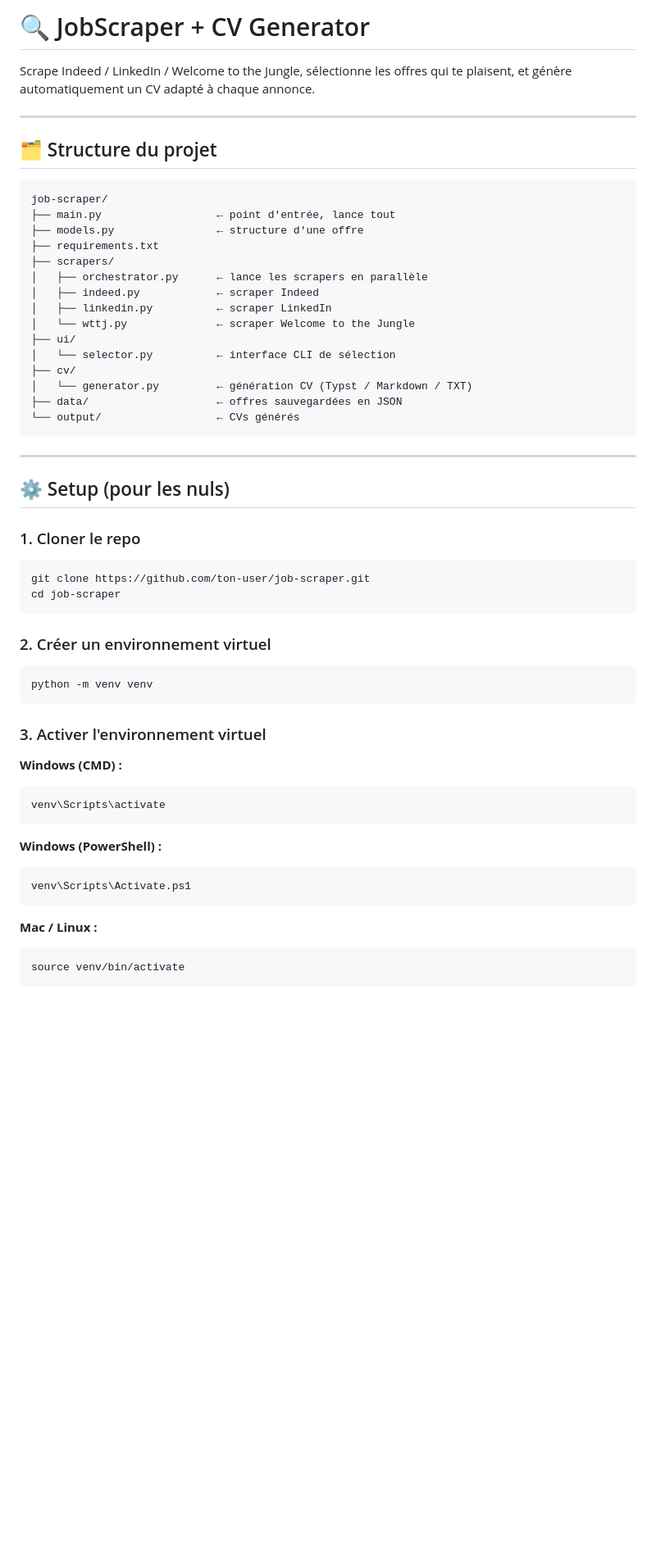
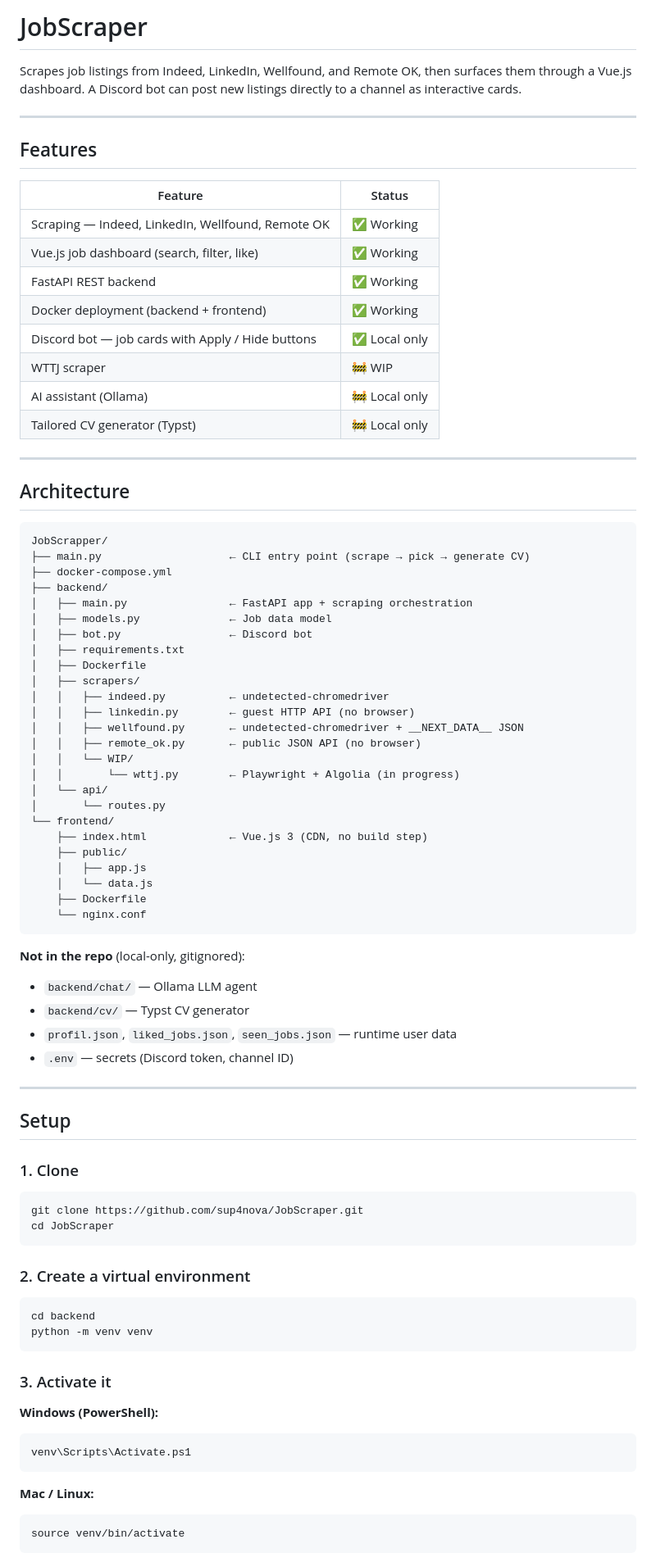
Before and after one commit to sup4nova/JobScraper, a Markdown page: readme.md, the part around one of its changes. Shown at 82% size. Rendered like a GitHub page; blank space fills up the shorter version.

Commit message:
update readme: reflect current architecture in English

````diff
--- a/readme.md
+++ b/readme.md
@@ -1,59 +1,86 @@
-# 🔍 JobScraper + CV Generator
+# JobScraper
 
-Scrape Indeed / LinkedIn / Welcome to the Jungle, sélectionne les offres qui te plaisent, et génère automatiquement un CV adapté à chaque annonce.
+Scrapes job listings from Indeed, LinkedIn, Wellfound, and Remote OK, then surfaces them through a Vue.js dashboard. A Discord bot can post new listings directly to a channel as interactive cards.
 
 ---
 
-## 🗂 Structure du projet
+## Features
 
-```
-job-scraper/
-├── main.py                  ← point d'entrée, lance tout
-├── models.py                ← structure d'une offre
-├── requirements.txt
-├── scrapers/
-│   ├── orchestrator.py      ← lance les scrapers en parallèle
-│   ├── indeed.py            ← scraper Indeed
-│   ├── linkedin.py          ← scraper LinkedIn
-│   └── wttj.py              ← scraper Welcome to the Jungle
-├── ui/
-│   └── selector.py          ← interface CLI de sélection
-├── cv/
-│   └── generator.py         ← génération CV (Typst / Markdown / TXT)
-├── data/                    ← offres sauvegardées en JSON
-└── output/                  ← CVs générés
-```
+| Feature | Status |
+|---|---|
+| Scraping — Indeed, LinkedIn, Wellfound, Remote OK | ✅ Working |
+| Vue.js job dashboard (search, filter, like) | ✅ Working |
+| FastAPI REST backend | ✅ Working |
+| Docker deployment (backend + frontend) | ✅ Working |
+| Discord bot — job cards with Apply / Hide buttons | ✅ Local only |
+| WTTJ scraper | 🚧 WIP |
+| AI assistant (Ollama) | 🚧 Local only |
+| Tailored CV generator (Typst) | 🚧 Local only |
 
 ---
 
-## ⚙️ Setup (pour les nuls)
+## Architecture
 
-### 1. Cloner le repo
+```
+JobScrapper/
+├── main.py                    ← CLI entry point (scrape → pick → generate CV)
+├── docker-compose.yml
+├── backend/
+│   ├── main.py                ← FastAPI app + scraping orchestration
+│   ├── models.py              ← Job data model
+│   ├── bot.py                 ← Discord bot
+│   ├── requirements.txt
+│   ├── Dockerfile
+│   ├── scrapers/
+│   │   ├── indeed.py          ← undetected-chromedriver
+│   │   ├── linkedin.py        ← guest HTTP API (no browser)
+│   │   ├── wellfound.py       ← undetected-chromedriver + __NEXT_DATA__ JSON
+│   │   ├── remote_ok.py       ← public JSON API (no browser)
+│   │   └── WIP/
+│   │       └── wttj.py        ← Playwright + Algolia (in progress)
+│   └── api/
+│       └── routes.py
+└── frontend/
+    ├── index.html             ← Vue.js 3 (CDN, no build step)
+    ├── public/
+    │   ├── app.js
+    │   └── data.js
+    ├── Dockerfile
+    └── nginx.conf
+```
+
+**Not in the repo** (local-only, gitignored):
+- `backend/chat/` — Ollama LLM agent
+- `backend/cv/` — Typst CV generator
+- `profil.json`, `liked_jobs.json`, `seen_jobs.json` — runtime user data
+- `.env` — secrets (Discord token, channel ID)
+
+---
+
+## Setup
+
+### 1. Clone
 
 ```bash
-git clone https://github.com/ton-user/job-scraper.git
-cd job-scraper
+git clone https://github.com/sup4nova/JobScraper.git
+cd JobScraper
 ```
 
-### 2. Créer un environnement virtuel
+### 2. Create a virtual environment
 
 ```bash
+cd backend
 python -m venv venv
 ```
 
-### 3. Activer l'environnement virtuel
+### 3. Activate it
 
-**Windows (CMD) :**
-```bash
-venv\Scripts\activate
-```
-
-**Windows (PowerShell) :**
-```bash
+**Windows (PowerShell):**
+```powershell
 venv\Scripts\Activate.ps1
 ```
 
-**Mac / Linux :**
+**Mac / Linux:**
 ```bash
 source venv/bin/activate
 ```
````
Also changed, not shown: other parts of readme.md (+70 -43 lines).
